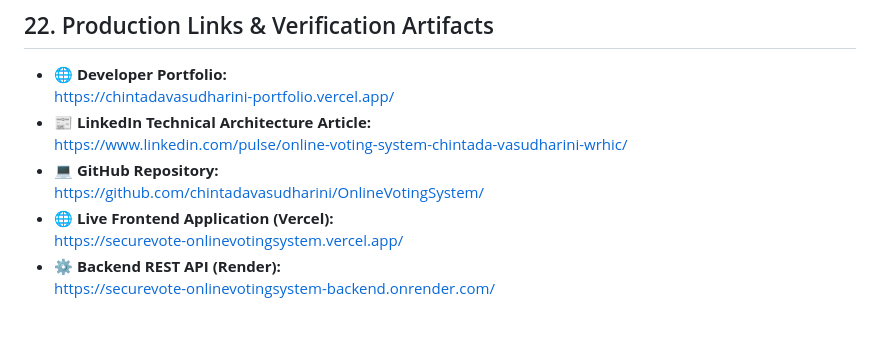
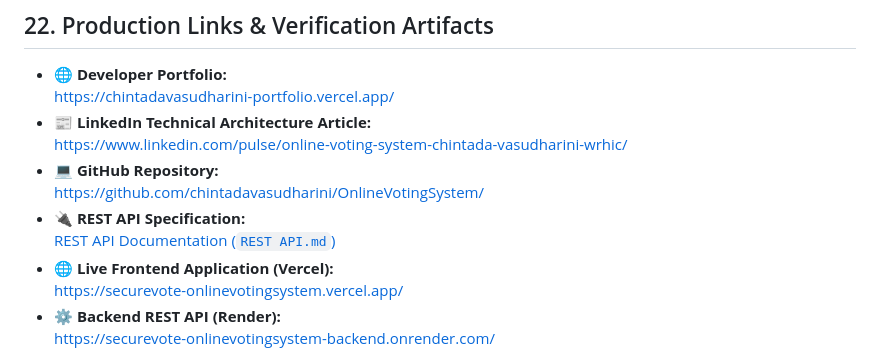
Before and after one commit to chintadavasudharini/OnlineVotingSystem, a Markdown page: Project.md, the part around the change. Drawn GitHub-style; blank space fills up the shorter version.

```diff
--- a/Project.md
+++ b/Project.md
@@ -1069,6 +1069,8 @@ Building SecureVote provided key software engineering takeaways:
   [https://www.linkedin.com/pulse/online-voting-system-chintada-vasudharini-wrhic/](https://www.linkedin.com/pulse/online-voting-system-chintada-vasudharini-wrhic/)
 - 💻 **GitHub Repository:**
   [https://github.com/chintadavasudharini/OnlineVotingSystem/](https://github.com/chintadavasudharini/OnlineVotingSystem/)
+- 🔌 **REST API Specification:**
+  [REST API Documentation (`REST API.md`)](./REST%20API.md)
 - 🌐 **Live Frontend Application (Vercel):**
   [https://securevote-onlinevotingsystem.vercel.app/](https://securevote-onlinevotingsystem.vercel.app/)
 - ⚙️ **Backend REST API (Render):**
```
Also changed, not shown: README.md (+1 -0 lines).
